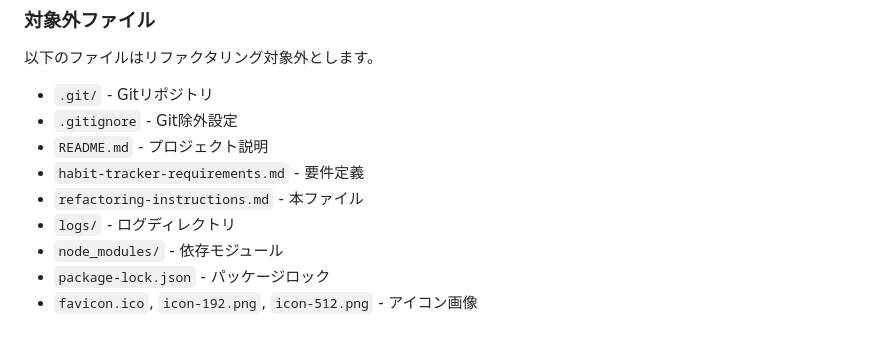
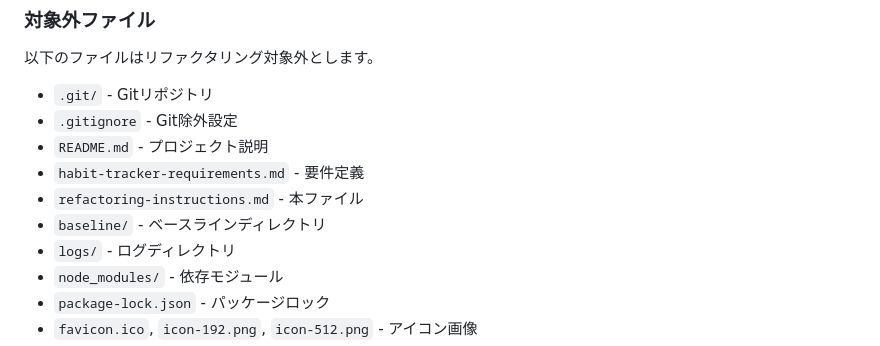
Before and after one commit to YamamotoToshiki/habit-improvement-tracker, a Markdown page: refactoring-instructions.md, the part around the change. GitHub-like rendering.

Commit message:
リファクタリング対象外ファイルにベースラインディレクトリを追加

```diff
--- a/refactoring-instructions.md
+++ b/refactoring-instructions.md
@@ -106,6 +106,7 @@
 - `README.md` - プロジェクト説明
 - `habit-tracker-requirements.md` - 要件定義
 - `refactoring-instructions.md` - 本ファイル
+- `baseline/` - ベースラインディレクトリ
 - `logs/` - ログディレクトリ
 - `node_modules/` - 依存モジュール
 - `package-lock.json` - パッケージロック
```
